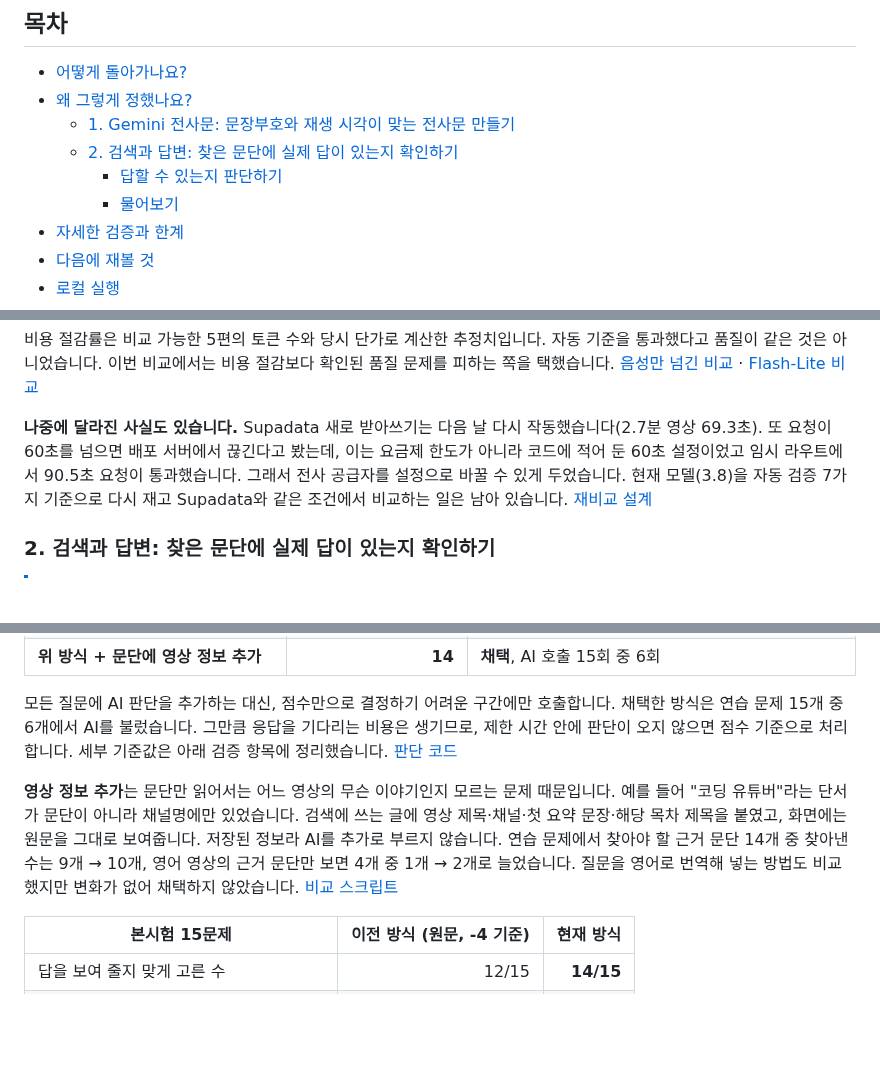
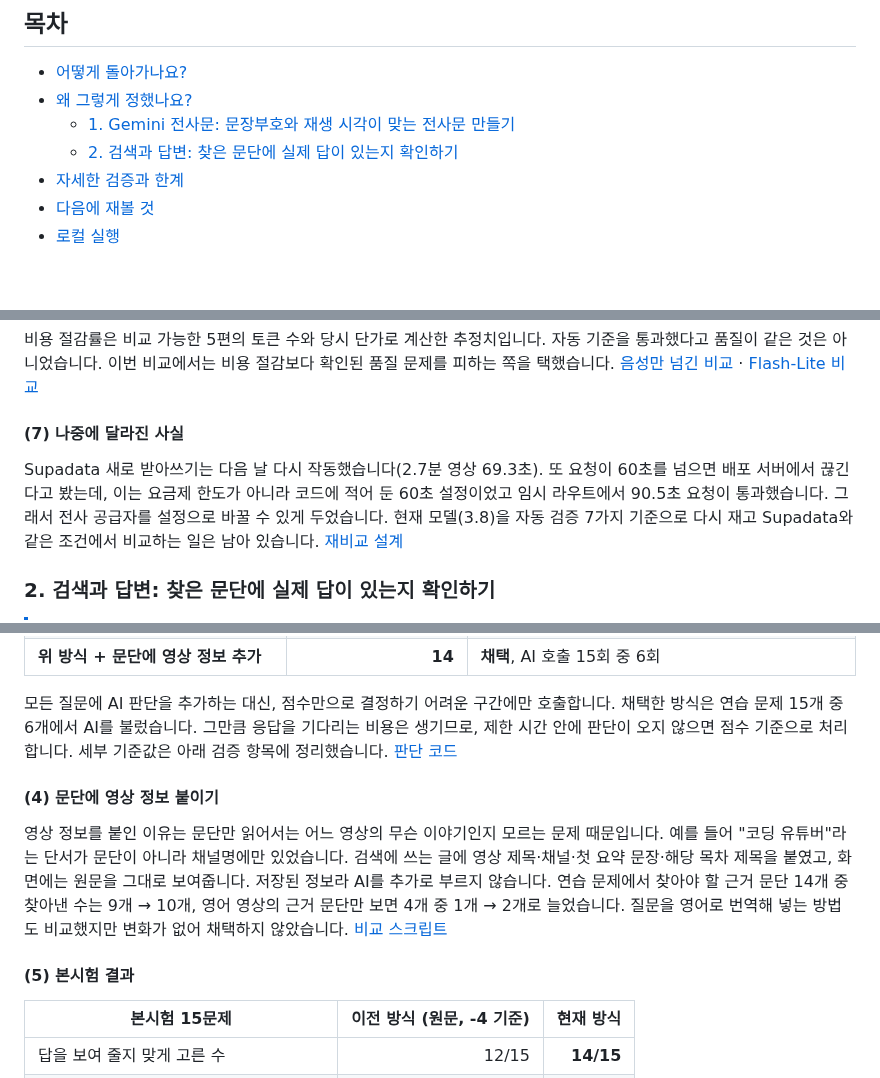
Before and after one commit to 7inug1/digestube, a Markdown page: README.md, 3 parts joined by grey strips. Drawn GitHub-style; blank space fills up the shorter version.

```diff
--- a/README.md
+++ b/README.md
@@ -58,8 +58,6 @@ flowchart LR
 - [왜 그렇게 정했나요?](#왜-그렇게-정했나요)
   - [1. Gemini 전사문: 문장부호와 재생 시각이 맞는 전사문 만들기](#1-gemini-전사문-문장부호와-재생-시각이-맞는-전사문-만들기)
   - [2. 검색과 답변: 찾은 문단에 실제 답이 있는지 확인하기](#2-검색과-답변-찾은-문단에-실제-답이-있는지-확인하기)
-    - [답할 수 있는지 판단하기](#답할-수-있는지-판단하기)
-    - [물어보기](#물어보기)
 - [자세한 검증과 한계](#자세한-검증과-한계)
 - [다음에 재볼 것](#다음에-재볼-것)
 - [로컬 실행](#로컬-실행)
@@ -133,7 +143,9 @@ flowchart LR
 
 비용 절감률은 비교 가능한 5편의 토큰 수와 당시 단가로 계산한 추정치입니다. 자동 기준을 통과했다고 품질이 같은 것은 아니었습니다. 이번 비교에서는 비용 절감보다 확인된 품질 문제를 피하는 쪽을 택했습니다. [음성만 넘긴 비교](notes/34-audio-only-local.md) · [Flash-Lite 비교](notes/33-flash-lite-transcribe.md)
 
-**나중에 달라진 사실도 있습니다.** Supadata 새로 받아쓰기는 다음 날 다시 작동했습니다(2.7분 영상 69.3초). 또 요청이 60초를 넘으면 배포 서버에서 끊긴다고 봤는데, 이는 요금제 한도가 아니라 코드에 적어 둔 60초 설정이었고 임시 라우트에서 90.5초 요청이 통과했습니다. 그래서 전사 공급자를 설정으로 바꿀 수 있게 두었습니다. 현재 모델(3.8)을 자동 검증 7가지 기준으로 다시 재고 Supadata와 같은 조건에서 비교하는 일은 남아 있습니다. [재비교 설계](notes/26-transcription-model-compare.md)
+#### (7) 나중에 달라진 사실 <!-- omit from toc -->
+
+Supadata 새로 받아쓰기는 다음 날 다시 작동했습니다(2.7분 영상 69.3초). 또 요청이 60초를 넘으면 배포 서버에서 끊긴다고 봤는데, 이는 요금제 한도가 아니라 코드에 적어 둔 60초 설정이었고 임시 라우트에서 90.5초 요청이 통과했습니다. 그래서 전사 공급자를 설정으로 바꿀 수 있게 두었습니다. 현재 모델(3.8)을 자동 검증 7가지 기준으로 다시 재고 Supadata와 같은 조건에서 비교하는 일은 남아 있습니다. [재비교 설계](notes/26-transcription-model-compare.md)
 
 ### 2. 검색과 답변: 찾은 문단에 실제 답이 있는지 확인하기
 
@@ -164,7 +180,11 @@ flowchart LR
 
 모든 질문에 AI 판단을 추가하는 대신, 점수만으로 결정하기 어려운 구간에만 호출합니다. 채택한 방식은 연습 문제 15개 중 6개에서 AI를 불렀습니다. 그만큼 응답을 기다리는 비용은 생기므로, 제한 시간 안에 판단이 오지 않으면 점수 기준으로 처리합니다. 세부 기준값은 아래 검증 항목에 정리했습니다. [판단 코드](web/src/lib/judge.ts)
 
-**영상 정보 추가**는 문단만 읽어서는 어느 영상의 무슨 이야기인지 모르는 문제 때문입니다. 예를 들어 "코딩 유튜버"라는 단서가 문단이 아니라 채널명에만 있었습니다. 검색에 쓰는 글에 영상 제목·채널·첫 요약 문장·해당 목차 제목을 붙였고, 화면에는 원문을 그대로 보여줍니다. 저장된 정보라 AI를 추가로 부르지 않습니다. 연습 문제에서 찾아야 할 근거 문단 14개 중 찾아낸 수는 9개 → 10개, 영어 영상의 근거 문단만 보면 4개 중 1개 → 2개로 늘었습니다. 질문을 영어로 번역해 넣는 방법도 비교했지만 변화가 없어 채택하지 않았습니다. [비교 스크립트](web/evals/search/retrieval-variants.py)
+#### (4) 문단에 영상 정보 붙이기 <!-- omit from toc -->
+
+영상 정보를 붙인 이유는 문단만 읽어서는 어느 영상의 무슨 이야기인지 모르는 문제 때문입니다. 예를 들어 "코딩 유튜버"라는 단서가 문단이 아니라 채널명에만 있었습니다. 검색에 쓰는 글에 영상 제목·채널·첫 요약 문장·해당 목차 제목을 붙였고, 화면에는 원문을 그대로 보여줍니다. 저장된 정보라 AI를 추가로 부르지 않습니다. 연습 문제에서 찾아야 할 근거 문단 14개 중 찾아낸 수는 9개 → 10개, 영어 영상의 근거 문단만 보면 4개 중 1개 → 2개로 늘었습니다. 질문을 영어로 번역해 넣는 방법도 비교했지만 변화가 없어 채택하지 않았습니다. [비교 스크립트](web/evals/search/retrieval-variants.py)
+
+#### (5) 본시험 결과 <!-- omit from toc -->
 
 | 본시험 15문제 | 이전 방식 (원문, -4 기준) | 현재 방식 |
 |---|---:|---:|
```
Also changed, not shown: other parts of README.md (+25 -9 lines).
